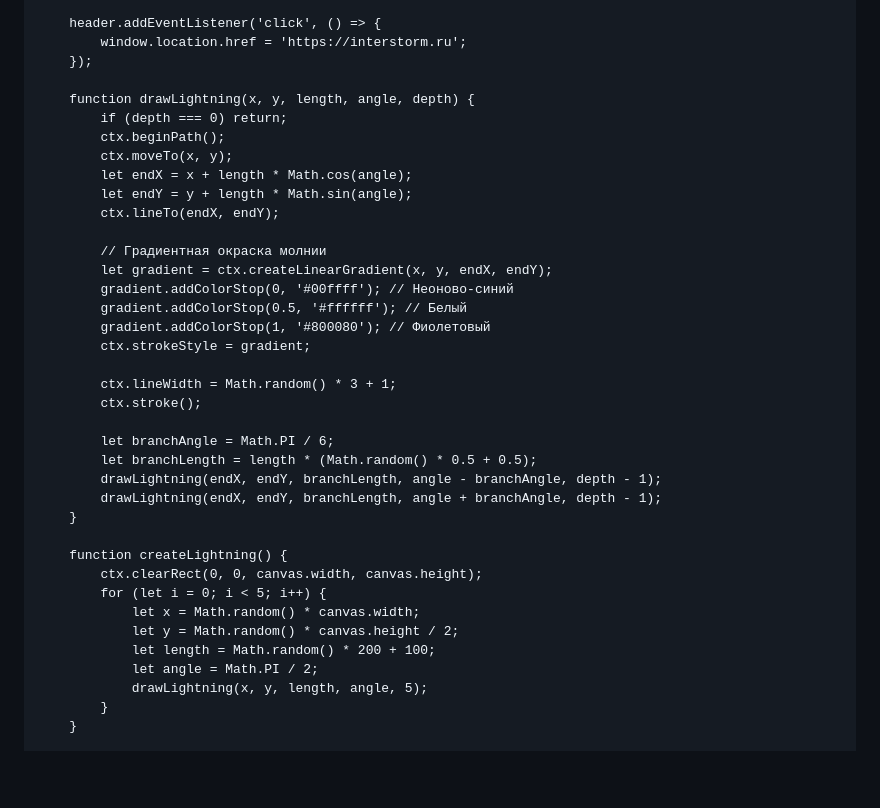
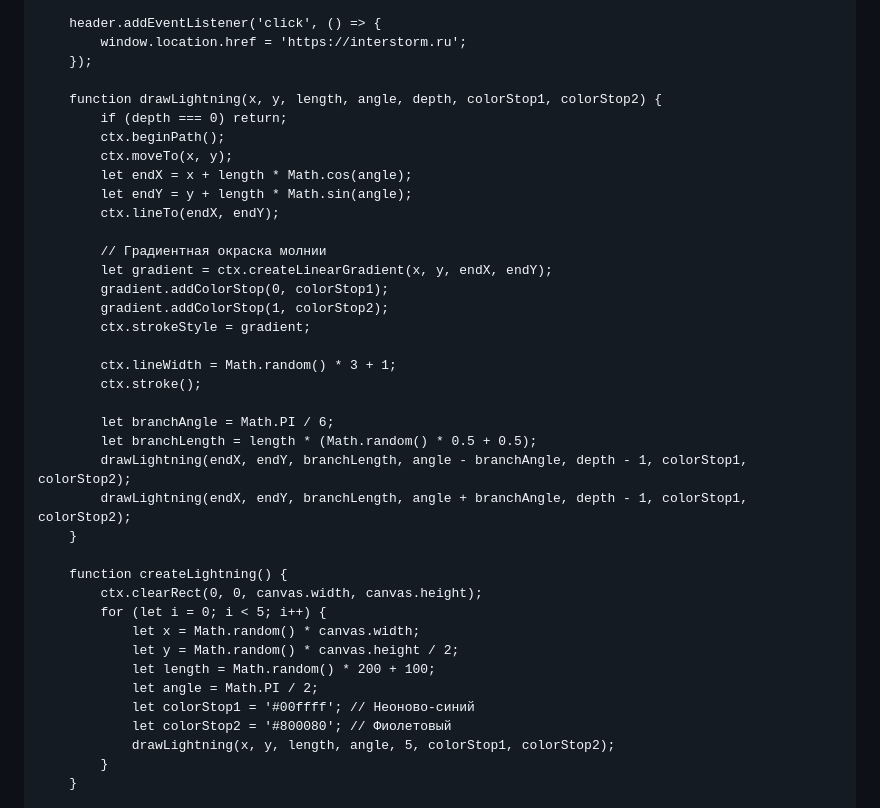
Before and after one commit to ChupaUps/interstorm.site, a Markdown page: README.md, the part around the change. Drawn GitHub-style; blank space fills up the shorter version.

```diff
--- a/README.md
+++ b/README.md
@@ -141,7 +141,7 @@
             window.location.href = 'https://interstorm.ru';
         });
 
-        function drawLightning(x, y, length, angle, depth) {
+        function drawLightning(x, y, length, angle, depth, colorStop1, colorStop2) {
             if (depth === 0) return;
             ctx.beginPath();
             ctx.moveTo(x, y);
@@ -151,9 +151,8 @@
 
             // Градиентная окраска молнии
             let gradient = ctx.createLinearGradient(x, y, endX, endY);
-            gradient.addColorStop(0, '#00ffff'); // Неоново-синий
-            gradient.addColorStop(0.5, '#ffffff'); // Белый
-            gradient.addColorStop(1, '#800080'); // Фиолетовый
+            gradient.addColorStop(0, colorStop1);
+            gradient.addColorStop(1, colorStop2);
             ctx.strokeStyle = gradient;
 
             ctx.lineWidth = Math.random() * 3 + 1;
@@ -161,8 +160,8 @@
 
             let branchAngle = Math.PI / 6;
             let branchLength = length * (Math.random() * 0.5 + 0.5);
-            drawLightning(endX, endY, branchLength, angle - branchAngle, depth - 1);
-            drawLightning(endX, endY, branchLength, angle + branchAngle, depth - 1);
+            drawLightning(endX, endY, branchLength, angle - branchAngle, depth - 1, colorStop1, colorStop2);
+            drawLightning(endX, endY, branchLength, angle + branchAngle, depth - 1, colorStop1, colorStop2);
         }
 
         function createLightning() {
@@ -172,7 +171,9 @@
                 let y = Math.random() * canvas.height / 2;
                 let length = Math.random() * 200 + 100;
                 let angle = Math.PI / 2;
-                drawLightning(x, y, length, angle, 5);
+                let colorStop1 = '#00ffff'; // Неоново-синий
+                let colorStop2 = '#800080'; // Фиолетовый
+                drawLightning(x, y, length, angle, 5, colorStop1, colorStop2);
             }
         }
 
```
